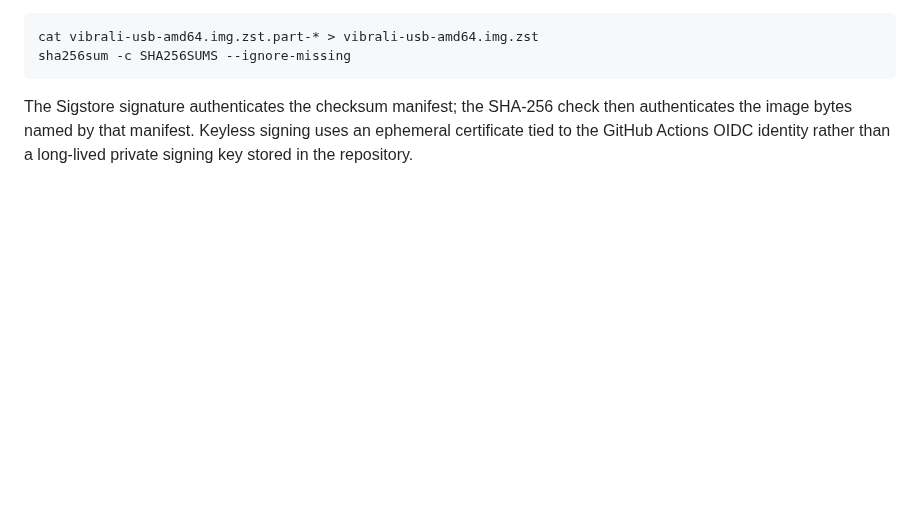
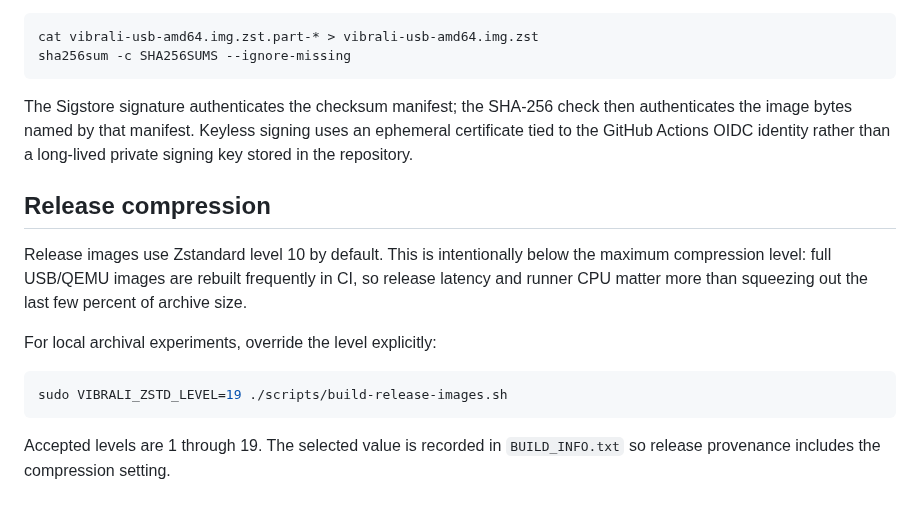
Before and after one commit to mixutin/Vibrali, a Markdown page: docs/RELEASES.md, the part around the change. GitHub-like rendering; blank space fills up the shorter version.

Commit message:
Document release compression setting

```diff
--- a/docs/RELEASES.md
+++ b/docs/RELEASES.md
@@ -108,3 +108,20 @@ sha256sum -c SHA256SUMS --ignore-missing
 ~~~
 
 The Sigstore signature authenticates the checksum manifest; the SHA-256 check then authenticates the image bytes named by that manifest. Keyless signing uses an ephemeral certificate tied to the GitHub Actions OIDC identity rather than a long-lived private signing key stored in the repository.
+
+
+## Release compression
+
+Release images use Zstandard level 10 by default. This is intentionally below the
+maximum compression level: full USB/QEMU images are rebuilt frequently in CI, so release
+latency and runner CPU matter more than squeezing out the last few percent of archive
+size.
+
+For local archival experiments, override the level explicitly:
+
+~~~bash
+sudo VIBRALI_ZSTD_LEVEL=19 ./scripts/build-release-images.sh
+~~~
+
+Accepted levels are 1 through 19. The selected value is recorded in
+`BUILD_INFO.txt` so release provenance includes the compression setting.
```
